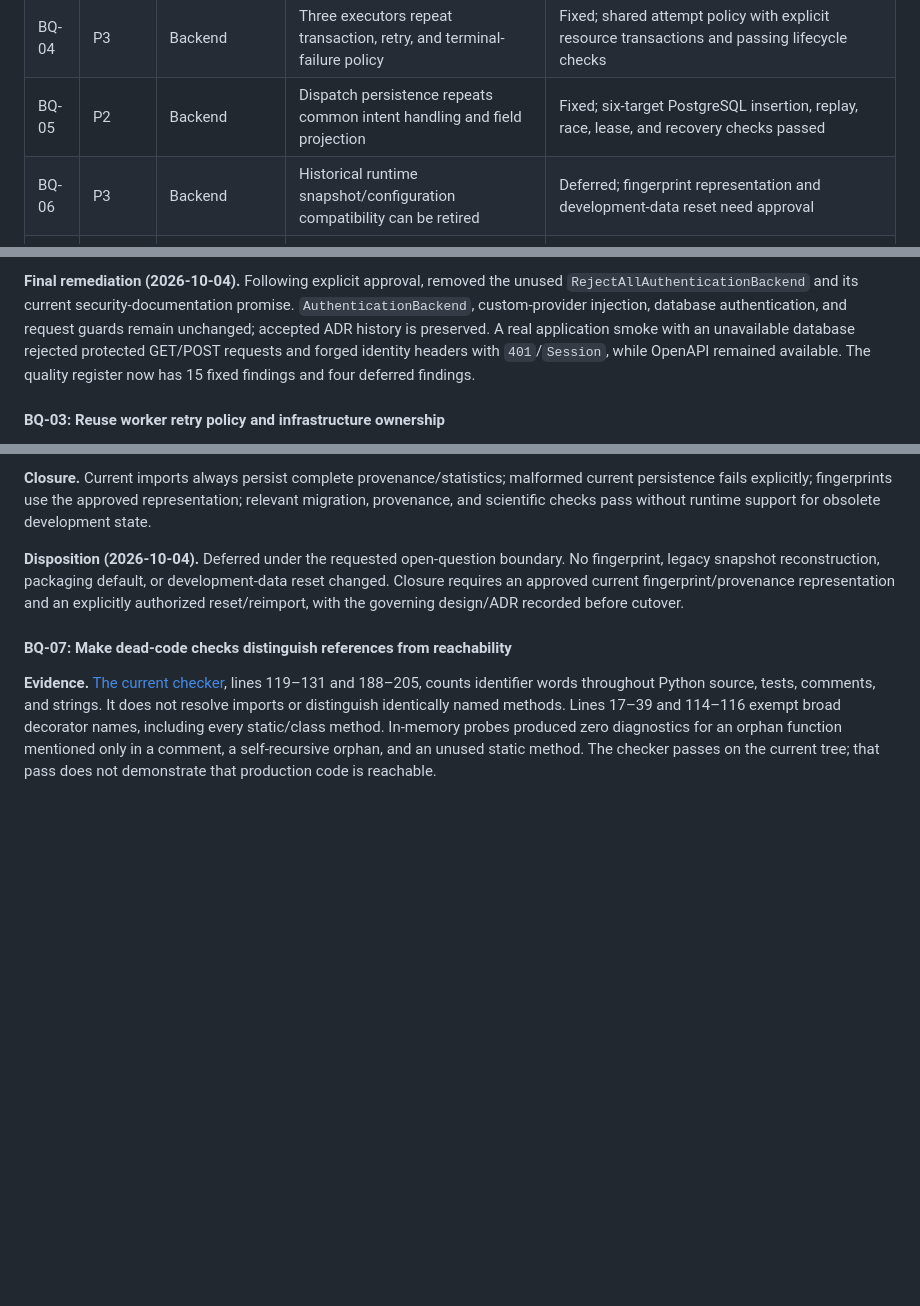
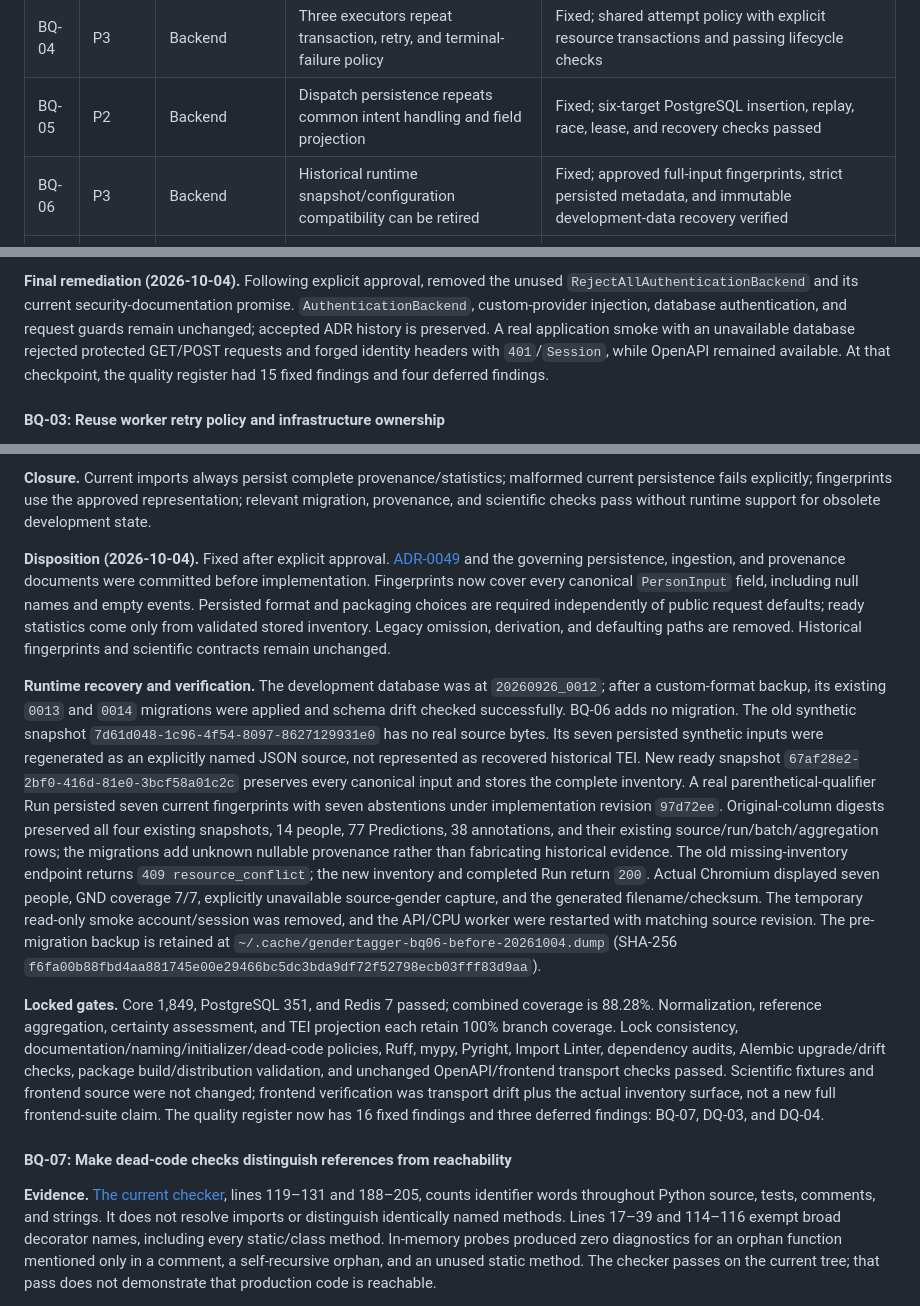
Before and after one commit to telota/gendertagger, a Markdown page: RELEASE_GAPS.md, 3 parts joined by grey strips. Rendered like a GitHub page; blank space fills up the shorter version.

Commit message:
docs(quality): close BQ-06 with immutable cutover evidence

```diff
--- a/RELEASE_GAPS.md
+++ b/RELEASE_GAPS.md
@@ -948,7 +948,7 @@ Current remediation status is recorded below; the original review evidence remai
 | BQ-03 | P2 | Backend | Worker retry policy and infrastructure construction are copied | Fixed; shared process owner, retry windows, real-worker and fork/reset checks passed |
 | BQ-04 | P3 | Backend | Three executors repeat transaction, retry, and terminal-failure policy | Fixed; shared attempt policy with explicit resource transactions and passing lifecycle checks |
 | BQ-05 | P2 | Backend | Dispatch persistence repeats common intent handling and field projection | Fixed; six-target PostgreSQL insertion, replay, race, lease, and recovery checks passed |
-| BQ-06 | P3 | Backend | Historical runtime snapshot/configuration compatibility can be retired | Deferred; fingerprint representation and development-data reset need approval |
+| BQ-06 | P3 | Backend | Historical runtime snapshot/configuration compatibility can be retired | Fixed; approved full-input fingerprints, strict persisted metadata, and immutable development-data recovery verified |
 | BQ-07 | P2 | Backend | The dead-code gate counts words rather than application reachability | Deferred; framework/protocol roots and exemption scope need a design decision |
 | FQ-01 | P2 | Frontend | Query keys, cursors, polling, and invalidation need shared ownership | Fixed; shared keys/cursor/polling and retained-context regressions passed |
 | FQ-02 | P2 | Frontend | Shared domain UI and helpers remain coupled to feature folders | Fixed; defining shared modules and migrated consumers, without compatibility re-exports |
@@ -1035,7 +1035,7 @@ The reject-all provider was initially retained pending a supported-extension dec
 `AuthenticationBackend`, custom-provider injection, database authentication, and request guards remain
 unchanged; accepted ADR history is preserved. A real application smoke with an unavailable database
 rejected protected GET/POST requests and forged identity headers with `401`/`Session`, while OpenAPI
-remained available. The quality register now has 15 fixed findings and four deferred findings.
+remained available. At that checkpoint, the quality register had 15 fixed findings and four deferred findings.
 
 #### BQ-03: Reuse worker retry policy and infrastructure ownership
 
@@ -1136,10 +1136,38 @@ and historical characterization fixtures; do not mutate successfully imported sn
 fails explicitly; fingerprints use the approved representation; relevant migration, provenance, and
 scientific checks pass without runtime support for obsolete development state.
 
-**Disposition (2026-10-04).** Deferred under the requested open-question boundary. No fingerprint,
-legacy snapshot reconstruction, packaging default, or development-data reset changed. Closure requires
-an approved current fingerprint/provenance representation and an explicitly authorized reset/reimport,
-with the governing design/ADR recorded before cutover.
+**Disposition (2026-10-04).** Fixed after explicit approval.
+[ADR-0049](docs/decisions/ADR-0049-current-person-input-fingerprints-and-snapshot-metadata.md) and the
+governing persistence, ingestion, and provenance documents were committed before implementation.
+Fingerprints now cover every canonical `PersonInput` field, including null names and empty events.
+Persisted format and packaging choices are required independently of public request defaults; ready
+statistics come only from validated stored inventory. Legacy omission, derivation, and defaulting paths
+are removed. Historical fingerprints and scientific contracts remain unchanged.
+
+**Runtime recovery and verification.** The development database was at `20260926_0012`; after a custom-format
+backup, its existing `0013` and `0014` migrations were applied and schema drift checked successfully.
+BQ-06 adds no migration. The old synthetic snapshot `7d61d048-1c96-4f54-8097-8627129931e0` has no real
+source bytes. Its seven persisted synthetic inputs were regenerated as an explicitly named JSON source,
+not represented as recovered historical TEI. New ready snapshot `67af28e2-2bf0-416d-81e0-3bcf58a01c2c`
+preserves every canonical input and stores the complete inventory. A real parenthetical-qualifier Run
+persisted seven current fingerprints with seven abstentions under implementation revision `97d72ee`.
+Original-column digests preserved all four existing snapshots, 14 people, 77 Predictions, 38 annotations,
+and their existing source/run/batch/aggregation rows; the migrations add unknown nullable provenance rather
+than fabricating historical evidence. The old missing-inventory endpoint returns `409 resource_conflict`;
+the new inventory and completed Run return `200`. Actual Chromium displayed seven people, GND coverage
+7/7, explicitly unavailable source-gender capture, and the generated filename/checksum. The temporary
+read-only smoke account/session was removed, and the API/CPU worker were restarted with matching source
+revision. The pre-migration backup is retained at `~/.cache/gendertagger-bq06-before-20261004.dump`
+(SHA-256 `f6fa00b88fbd4aa881745e00e29466bc5dc3bda9df72f52798ecb03fff83d9aa`).
+
+**Locked gates.** Core 1,849, PostgreSQL 351, and Redis 7 passed; combined coverage is 88.28%.
+Normalization, reference aggregation, certainty assessment, and TEI projection each retain 100% branch
+coverage. Lock consistency, documentation/naming/initializer/dead-code policies, Ruff, mypy, Pyright,
+Import Linter, dependency audits, Alembic upgrade/drift checks, package build/distribution validation, and
+unchanged OpenAPI/frontend transport checks passed. Scientific fixtures and frontend source were not
+changed; frontend verification was transport drift plus the actual inventory surface, not a new full
+frontend-suite claim. The quality register now has 16 fixed findings and three deferred findings:
+BQ-07, DQ-03, and DQ-04.
 
 #### BQ-07: Make dead-code checks distinguish references from reachability
 
```
